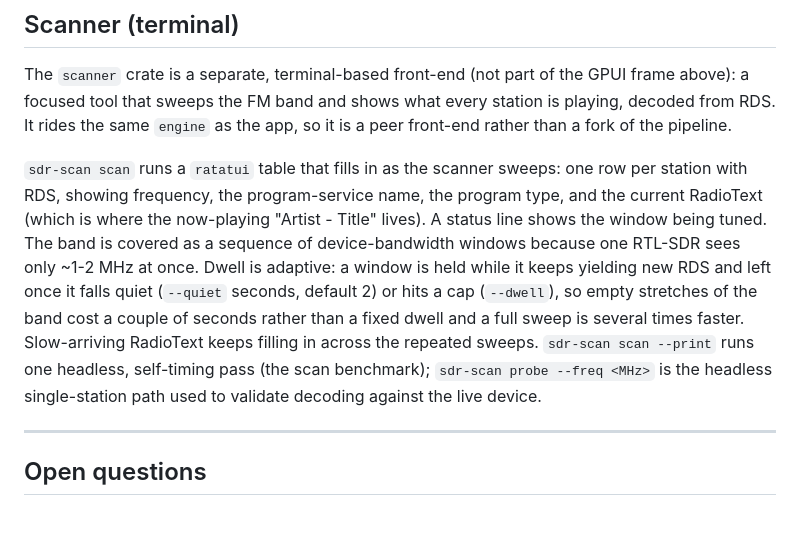
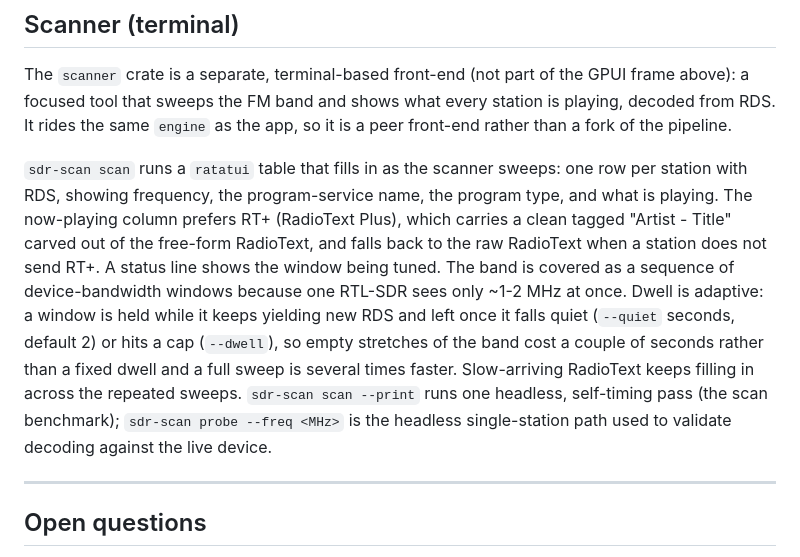
Before and after one commit to coffee-cup/sdr-playground, a Markdown page: docs/UI.md, the part around the change. Drawn GitHub-style; blank space fills up the shorter version.

Commit message:
docs: note single-burst FEC + RT+ in decode/scanner

```diff
--- a/docs/UI.md
+++ b/docs/UI.md
@@ -152,7 +152,7 @@ The data-flow side of the SQLite store (the event bus writing to it, tuning read
 
 The `scanner` crate is a separate, terminal-based front-end (not part of the GPUI frame above): a focused tool that sweeps the FM band and shows what every station is playing, decoded from RDS. It rides the same `engine` as the app, so it is a peer front-end rather than a fork of the pipeline.
 
-`sdr-scan scan` runs a `ratatui` table that fills in as the scanner sweeps: one row per station with RDS, showing frequency, the program-service name, the program type, and the current RadioText (which is where the now-playing "Artist - Title" lives). A status line shows the window being tuned. The band is covered as a sequence of device-bandwidth windows because one RTL-SDR sees only ~1-2 MHz at once. Dwell is adaptive: a window is held while it keeps yielding new RDS and left once it falls quiet (`--quiet` seconds, default 2) or hits a cap (`--dwell`), so empty stretches of the band cost a couple of seconds rather than a fixed dwell and a full sweep is several times faster. Slow-arriving RadioText keeps filling in across the repeated sweeps. `sdr-scan scan --print` runs one headless, self-timing pass (the scan benchmark); `sdr-scan probe --freq <MHz>` is the headless single-station path used to validate decoding against the live device.
+`sdr-scan scan` runs a `ratatui` table that fills in as the scanner sweeps: one row per station with RDS, showing frequency, the program-service name, the program type, and what is playing. The now-playing column prefers RT+ (RadioText Plus), which carries a clean tagged "Artist - Title" carved out of the free-form RadioText, and falls back to the raw RadioText when a station does not send RT+. A status line shows the window being tuned. The band is covered as a sequence of device-bandwidth windows because one RTL-SDR sees only ~1-2 MHz at once. Dwell is adaptive: a window is held while it keeps yielding new RDS and left once it falls quiet (`--quiet` seconds, default 2) or hits a cap (`--dwell`), so empty stretches of the band cost a couple of seconds rather than a fixed dwell and a full sweep is several times faster. Slow-arriving RadioText keeps filling in across the repeated sweeps. `sdr-scan scan --print` runs one headless, self-timing pass (the scan benchmark); `sdr-scan probe --freq <MHz>` is the headless single-station path used to validate decoding against the live device.
 
 ---
 
```
Also changed, not shown: docs/ARCHITECTURE.md (+1 -1 lines).
